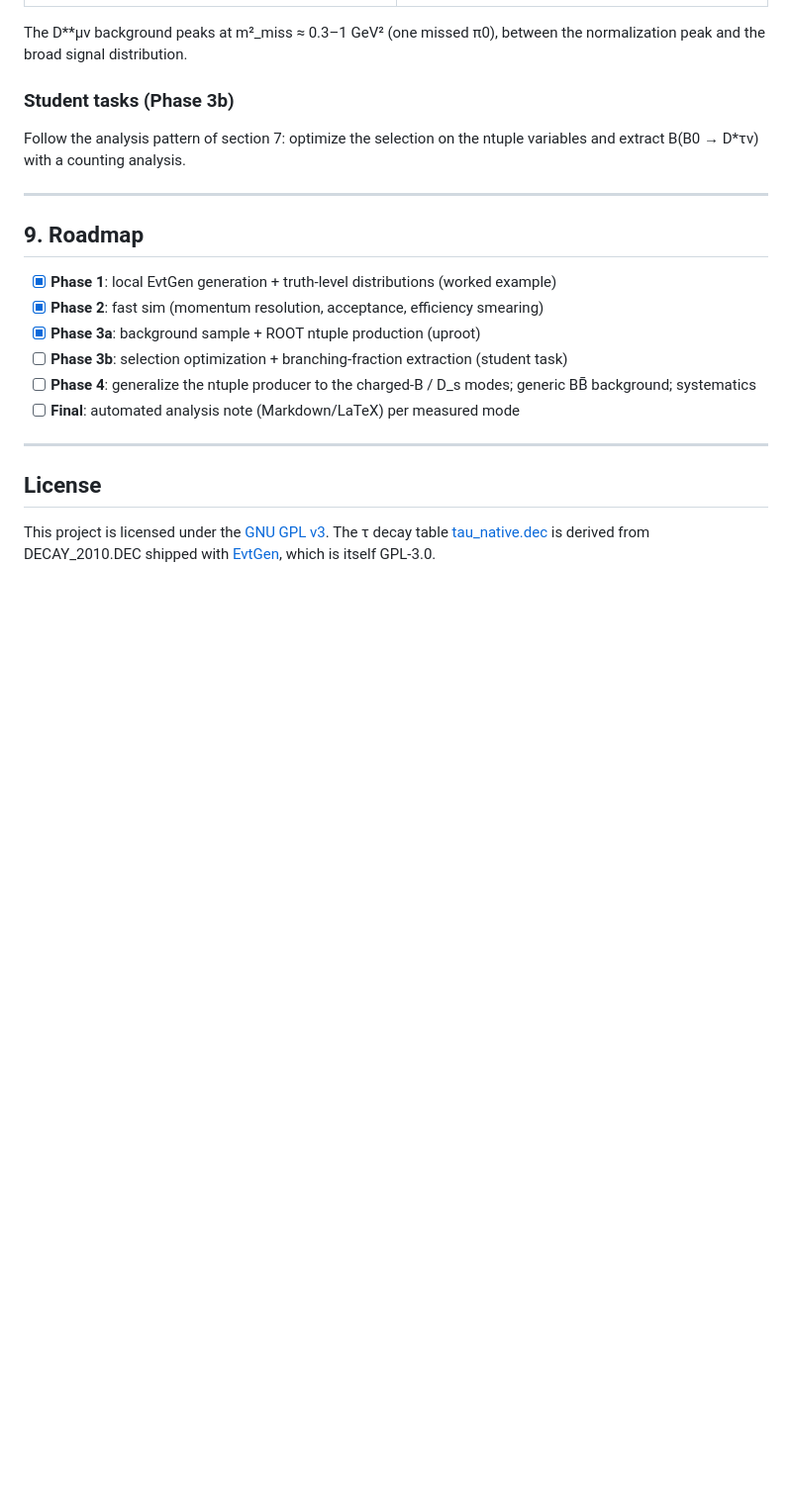
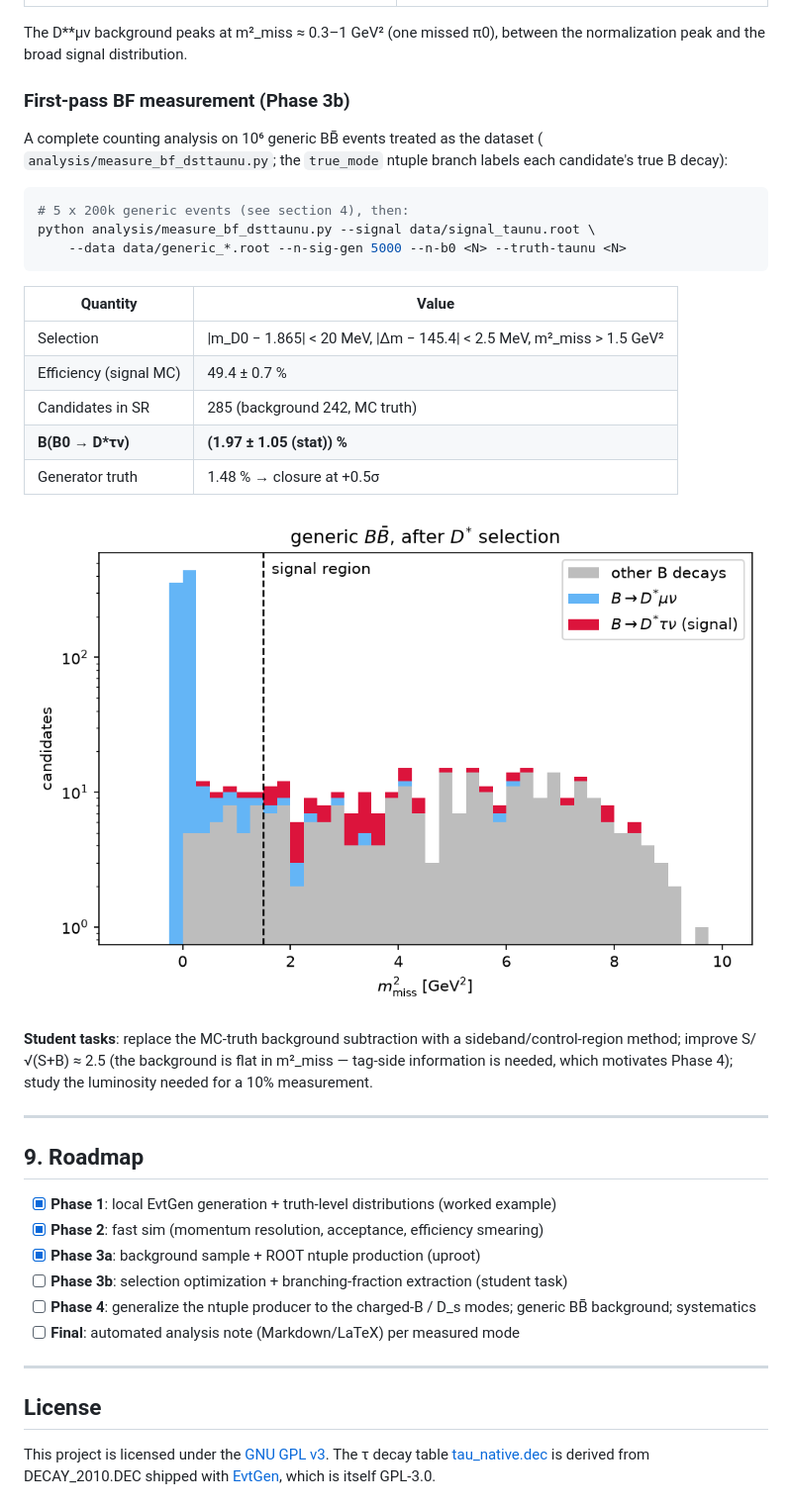
Before and after one commit to sykeisuke/phys_agent, a Markdown page: README.md, the part around one of its changes. Shown at 99% size. Rendered like a GitHub page; pictures changed too: docs/figures/bf_m2miss_data.png (added); blank space fills up the shorter version.

````diff
--- a/README.md
+++ b/README.md
@@ -263,10 +273,32 @@ python fastsim/make_ntuple.py data/bkg_dststmunu.hepmc  data/bkg_dststmunu.root
 The D\*\*μν background peaks at m²_miss ≈ 0.3–1 GeV² (one missed π0),
 between the normalization peak and the broad signal distribution.
 
-### Student tasks (Phase 3b)
+### First-pass BF measurement (Phase 3b)
 
-Follow the analysis pattern of section 7: optimize the selection on the
-ntuple variables and extract B(B0 → D\*τν) with a counting analysis.
+A complete counting analysis on 10⁶ generic BB̄ events treated as the
+dataset ( `analysis/measure_bf_dsttaunu.py`; the `true_mode` ntuple branch
+labels each candidate's true B decay):
+
+```bash
+# 5 x 200k generic events (see section 4), then:
+python analysis/measure_bf_dsttaunu.py --signal data/signal_taunu.root \
+    --data data/generic_*.root --n-sig-gen 5000 --n-b0 <N> --truth-taunu <N>
+```
+
+| Quantity | Value |
+|---|---|
+| Selection | \|m_D0 − 1.865\| < 20 MeV, \|Δm − 145.4\| < 2.5 MeV, m²_miss > 1.5 GeV² |
+| Efficiency (signal MC) | 49.4 ± 0.7 % |
+| Candidates in SR | 285 (background 242, MC truth) |
+| **B(B0 → D\*τν)** | **(1.97 ± 1.05 (stat)) %** |
+| Generator truth | 1.48 % → closure at +0.5σ |
+
+![BF measurement m2miss](docs/figures/bf_m2miss_data.png)
+
+**Student tasks**: replace the MC-truth background subtraction with a
+sideband/control-region method; improve S/√(S+B) ≈ 2.5 (the background is
+flat in m²_miss — tag-side information is needed, which motivates Phase 4);
+study the luminosity needed for a 10% measurement.
 
 ---
 
````
Also changed, not shown: other parts of README.md (+10 -0 lines), CLAUDE.md (+9 -0 lines), agent/README.md (added, +53 -0 lines), 6 other files.
